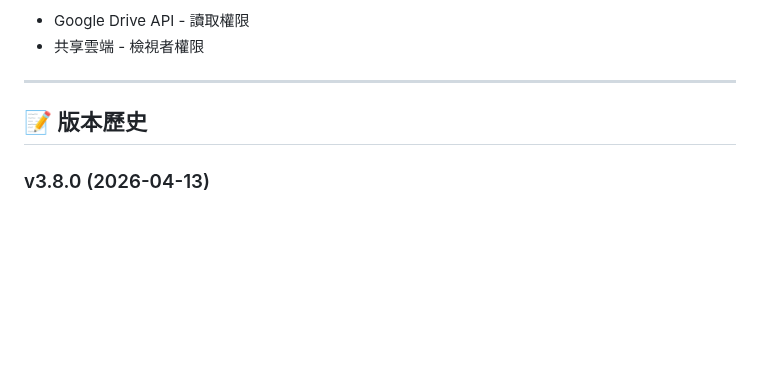
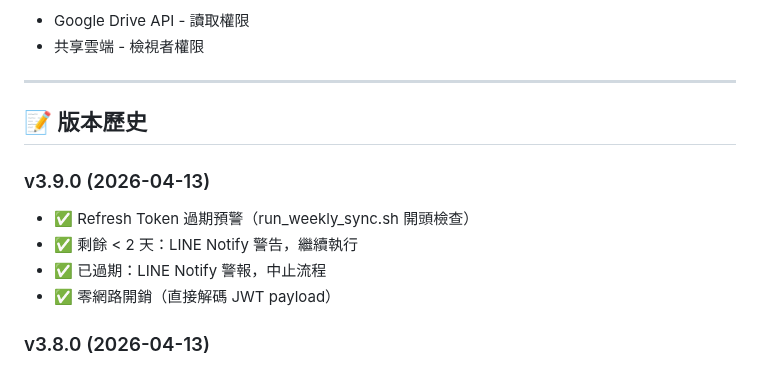
Before and after one commit to GeoThings/geoBingAn-pdf-sync-tool, a Markdown page: README.md, the part around the change. GitHub-like rendering; blank space fills up the shorter version.

Commit message:
Update README: add v3.9.0 changelog (token expiry alert)
Co-Authored-By: Claude Opus 4.6 (1M context) <noreply@anthropic.com>

```diff
--- a/README.md
+++ b/README.md
@@ -553,6 +553,12 @@ Service Account 只需要：
 
 ## 📝 版本歷史
 
+### v3.9.0 (2026-04-13)
+- ✅ Refresh Token 過期預警（run_weekly_sync.sh 開頭檢查）
+- ✅ 剩餘 < 2 天：LINE Notify 警告，繼續執行
+- ✅ 已過期：LINE Notify 警報，中止流程
+- ✅ 零網路開銷（直接解碼 JWT payload）
+
 ### v3.8.0 (2026-04-13)
 - ✅ 報告 UX 改善：表格行高加大、字體放大、數字欄右對齊
 - ✅ 狀態 badge 加入圖示（✔⏳⬆──✖，形狀+顏色雙重辨識）
```
